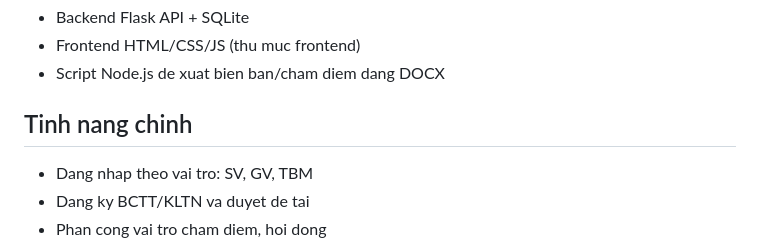
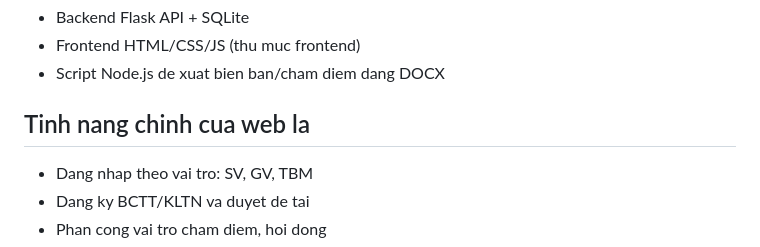
Before and after one commit to gembytram/UTE_KLTN, a Markdown page: README.md, the part around the change. Drawn GitHub-style.

Commit message:
test committram

```diff
--- a/README.md
+++ b/README.md
@@ -11,7 +11,7 @@ He thong gom 3 phan chinh:
 - Frontend HTML/CSS/JS (thu muc frontend)
 - Script Node.js de xuat bien ban/cham diem dang DOCX
 
-## Tinh nang chinh
+## Tinh nang chinh cua web la
 
 - Dang nhap theo vai tro: SV, GV, TBM
 - Dang ky BCTT/KLTN va duyet de tai
```
